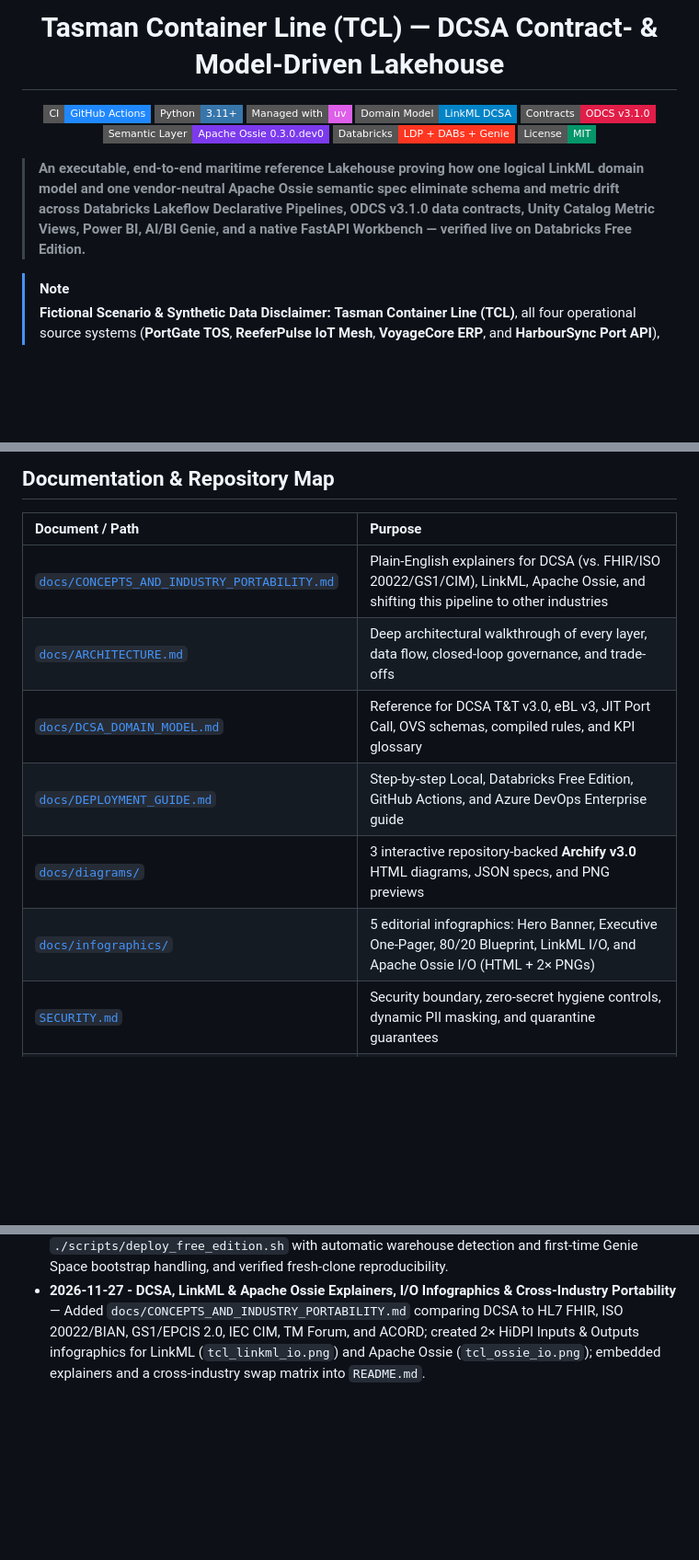
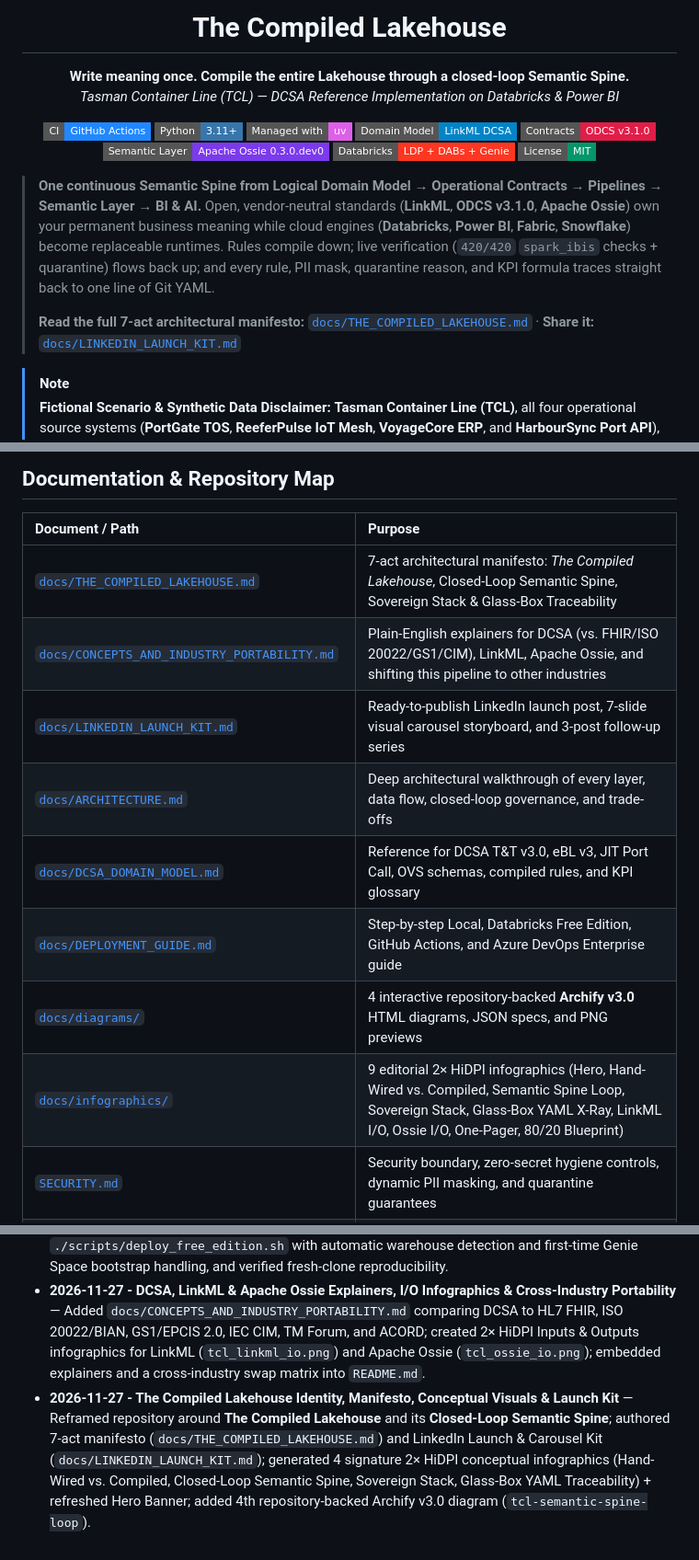
Before and after one commit to Jericho2010/tcl-dcsa-lakehouse, a Markdown page: README.md, 3 parts joined by grey strips. Shown at 92% size. GitHub-like rendering; badges without logos; blank space fills up the shorter version.

```diff
--- a/README.md
+++ b/README.md
@@ -3,6 +3,7 @@
 </p>
 
-<h1 align="center">Tasman Container Line (TCL) — DCSA Contract- &amp; Model-Driven Lakehouse</h1>
+<h1 align="center">The Compiled Lakehouse</h1>
+<p align="center"><strong>Write meaning once. Compile the entire Lakehouse through a closed-loop Semantic Spine.</strong><br/><em>Tasman Container Line (TCL) — DCSA Reference Implementation on Databricks &amp; Power BI</em></p>
 
 <p align="center">
   <a href="https://github.com/Jericho2010/tcl-dcsa-lakehouse/actions/workflows/ci-cd.yml"><img src="https://img.shields.io/badge/CI-GitHub%20Actions-2088FF?style=flat-square&logo=githubactions&logoColor=white" alt="GitHub Actions CI" /></a>
@@ -15,7 +16,9 @@
   <a href="LICENSE"><img src="https://img.shields.io/badge/License-MIT-059669?style=flat-square" alt="MIT License" /></a>
 </p>
 
-> **An executable, end-to-end maritime reference Lakehouse proving how one logical LinkML domain model and one vendor-neutral Apache Ossie semantic spec eliminate schema and metric drift across Databricks Lakeflow Declarative Pipelines, ODCS v3.1.0 data contracts, Unity Catalog Metric Views, Power BI, AI/BI Genie, and a native FastAPI Workbench — verified live on Databricks Free Edition.**
+> **One continuous Semantic Spine from Logical Domain Model → Operational Contracts → Pipelines → Semantic Layer → BI &amp; AI.** Open, vendor-neutral standards (**LinkML**, **ODCS v3.1.0**, **Apache Ossie**) own your permanent business meaning while cloud engines (**Databricks**, **Power BI**, **Fabric**, **Snowflake**) become replaceable runtimes. Rules compile down; live verification (`420/420` `spark_ibis` checks + quarantine) flows back up; and every rule, PII mask, quarantine reason, and KPI formula traces straight back to one line of Git YAML.
+>
+> **Read the full 7-act architectural manifesto:** [`docs/THE_COMPILED_LAKEHOUSE.md`](docs/THE_COMPILED_LAKEHOUSE.md) · **Share it:** [`docs/LINKEDIN_LAUNCH_KIT.md`](docs/LINKEDIN_LAUNCH_KIT.md)
 
 > [!NOTE]
 > **Fictional Scenario &amp; Synthetic Data Disclaimer:** **Tasman Container Line (TCL)**, all four operational source systems (**PortGate TOS**, **ReeferPulse IoT Mesh**, **VoyageCore ERP**, and **HarbourSync Port API**), all vessels (`MV TASMAN HORIZON`, `MV AOTEAROA STAR`, `MV CORAL TRADER`), container numbers, eBL documents, `@tasman-shipper.example` contacts, and KPI metrics are **100% fictional and synthetically generated** for this open-source architectural reference lab. No real ocean carrier, customer, employer, or proprietary production data is represented.
@@ -285,12 +324,14 @@ Real-world runtime constraints discovered and codified via self-annealing during
 
 | Document / Path | Purpose |
 | :--- | :--- |
+| [`docs/THE_COMPILED_LAKEHOUSE.md`](docs/THE_COMPILED_LAKEHOUSE.md) | 7-act architectural manifesto: *The Compiled Lakehouse*, Closed-Loop Semantic Spine, Sovereign Stack &amp; Glass-Box Traceability |
 | [`docs/CONCEPTS_AND_INDUSTRY_PORTABILITY.md`](docs/CONCEPTS_AND_INDUSTRY_PORTABILITY.md) | Plain-English explainers for DCSA (vs. FHIR/ISO 20022/GS1/CIM), LinkML, Apache Ossie, and shifting this pipeline to other industries |
+| [`docs/LINKEDIN_LAUNCH_KIT.md`](docs/LINKEDIN_LAUNCH_KIT.md) | Ready-to-publish LinkedIn launch post, 7-slide visual carousel storyboard, and 3-post follow-up series |
 | [`docs/ARCHITECTURE.md`](docs/ARCHITECTURE.md) | Deep architectural walkthrough of every layer, data flow, closed-loop governance, and trade-offs |
 | [`docs/DCSA_DOMAIN_MODEL.md`](docs/DCSA_DOMAIN_MODEL.md) | Reference for DCSA T&amp;T v3.0, eBL v3, JIT Port Call, OVS schemas, compiled rules, and KPI glossary |
 | [`docs/DEPLOYMENT_GUIDE.md`](docs/DEPLOYMENT_GUIDE.md) | Step-by-step Local, Databricks Free Edition, GitHub Actions, and Azure DevOps Enterprise guide |
-| [`docs/diagrams/`](docs/diagrams/) | 3 interactive repository-backed **Archify v3.0** HTML diagrams, JSON specs, and PNG previews |
-| [`docs/infographics/`](docs/infographics/) | 5 editorial infographics: Hero Banner, Executive One-Pager, 80/20 Blueprint, LinkML I/O, and Apache Ossie I/O (HTML + 2× PNGs) |
+| [`docs/diagrams/`](docs/diagrams/) | 4 interactive repository-backed **Archify v3.0** HTML diagrams, JSON specs, and PNG previews |
+| [`docs/infographics/`](docs/infographics/) | 9 editorial 2× HiDPI infographics (Hero, Hand-Wired vs. Compiled, Semantic Spine Loop, Sovereign Stack, Glass-Box YAML X-Ray, LinkML I/O, Ossie I/O, One-Pager, 80/20 Blueprint) |
 | [`SECURITY.md`](SECURITY.md) | Security boundary, zero-secret hygiene controls, dynamic PII masking, and quarantine guarantees |
 | [`CONTRIBUTING.md`](CONTRIBUTING.md) | Zero-drift workflow for evolving LinkML models, ODCS contracts, and Apache Ossie KPIs |
 | [`models/linkml/dcsa/`](models/linkml/dcsa/) | Modular LinkML DCSA source schemas (`dcsa_common`, `dcsa_tnt_v3`, `dcsa_ebl_v3`, `dcsa_jit_v1`, `dcsa_enterprise`) |
@@ -312,3 +353,4 @@ Real-world runtime constraints discovered and codified via self-annealing during
 - **2026-11-27 - Documentation Overhaul, Archify Diagrams &amp; Executive Infographics** — Replaced Mermaid with 3 repository-backed, browser-verified **Archify v3.0** showcase diagrams (`architecture`, `dataflow`, `workflow` v2) with PNG previews and interactive HTML sources; generated 3 2× HiDPI editorial infographics (maritime hero banner, executive one-pager, 80/20 MDSD blueprint); authored comprehensive `docs/ARCHITECTURE.md`, `docs/DCSA_DOMAIN_MODEL.md`, `docs/DEPLOYMENT_GUIDE.md`, and `CONTRIBUTING.md`; expanded automated hygiene and zero-Mermaid tests.
 - **2026-11-27 - Public-Release Hardening, TCL Fictional Backstory &amp; 1-Command Free Edition Deployer** — Scrubbed workspace-specific object/run IDs from docs, added explicit fictional-scenario disclaimer and Tasman Container Line backstory across docs, added `./scripts/deploy_free_edition.sh` with automatic warehouse detection and first-time Genie Space bootstrap handling, and verified fresh-clone reproducibility.
 - **2026-11-27 - DCSA, LinkML &amp; Apache Ossie Explainers, I/O Infographics &amp; Cross-Industry Portability** — Added `docs/CONCEPTS_AND_INDUSTRY_PORTABILITY.md` comparing DCSA to HL7 FHIR, ISO 20022/BIAN, GS1/EPCIS 2.0, IEC CIM, TM Forum, and ACORD; created 2× HiDPI Inputs &amp; Outputs infographics for LinkML (`tcl_linkml_io.png`) and Apache Ossie (`tcl_ossie_io.png`); embedded explainers and a cross-industry swap matrix into `README.md`.
+- **2026-11-27 - The Compiled Lakehouse Identity, Manifesto, Conceptual Visuals &amp; Launch Kit** — Reframed repository around **The Compiled Lakehouse** and its **Closed-Loop Semantic Spine**; authored 7-act manifesto (`docs/THE_COMPILED_LAKEHOUSE.md`) and LinkedIn Launch &amp; Carousel Kit (`docs/LINKEDIN_LAUNCH_KIT.md`); generated 4 signature 2× HiDPI conceptual infographics (Hand-Wired vs. Compiled, Closed-Loop Semantic Spine, Sovereign Stack, Glass-Box YAML Traceability) + refreshed Hero Banner; added 4th repository-backed Archify v3.0 diagram (`tcl-semantic-spine-loop`).
```
Also changed, not shown: other parts of README.md (+52 -16 lines), docs/LINKEDIN_LAUNCH_KIT.md (added, +88 -0 lines), docs/THE_COMPILED_LAKEHOUSE.md (added, +146 -0 lines), docs/diagrams/images/tcl-semantic-spine-loop.png (added), docs/infographics/compiled_glass_box_traceability.png (added), docs/infographics/compiled_handwired_vs_compiled.png (added), docs/infographics/compiled_semantic_spine_loop.png (added), 10 other files.
